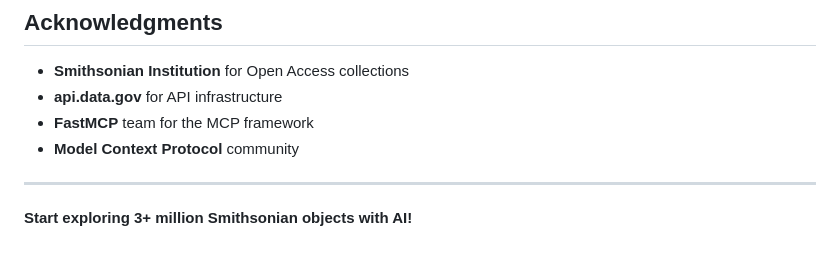
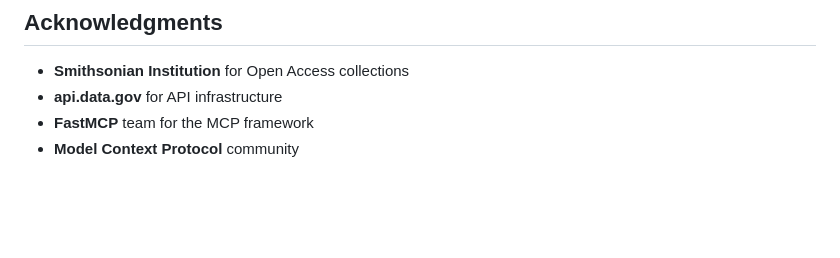
Before and after one commit to molanojustin/smithsonian-mcp, a Markdown page: README.md, the part around the change. Rendered like a GitHub page; blank space fills up the shorter version.

```diff
--- a/README.md
+++ b/README.md
@@ -158,7 +158,3 @@ MIT License - see LICENSE file for details.
 - **api.data.gov** for API infrastructure
 - **FastMCP** team for the MCP framework
 - **Model Context Protocol** community
-
----
-
-**Start exploring 3+ million Smithsonian objects with AI!**
```
